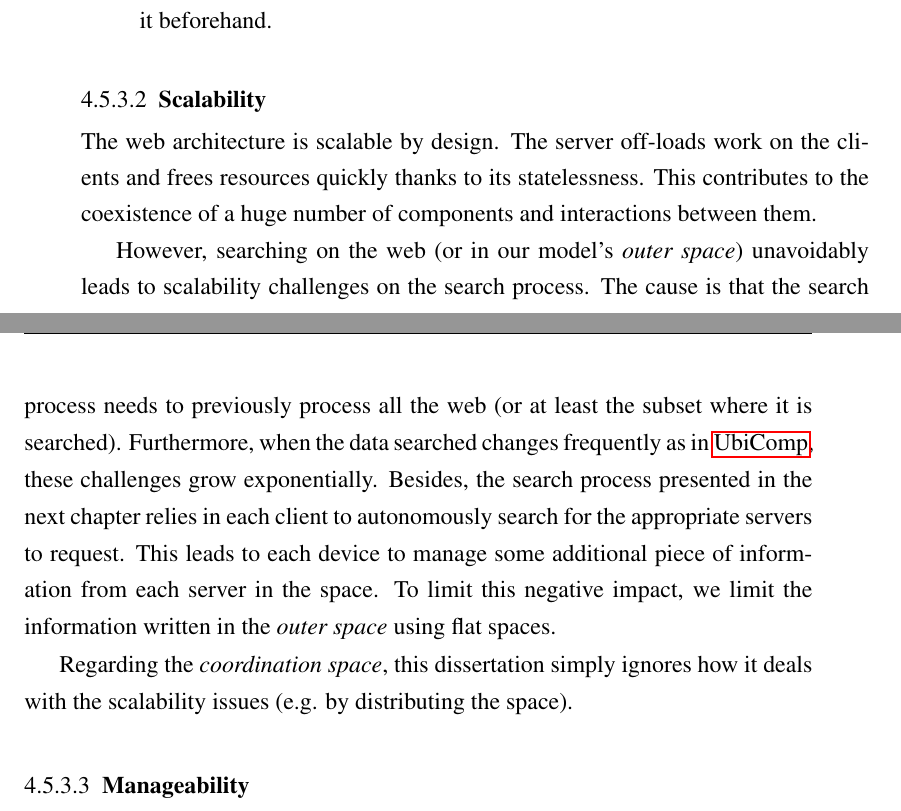
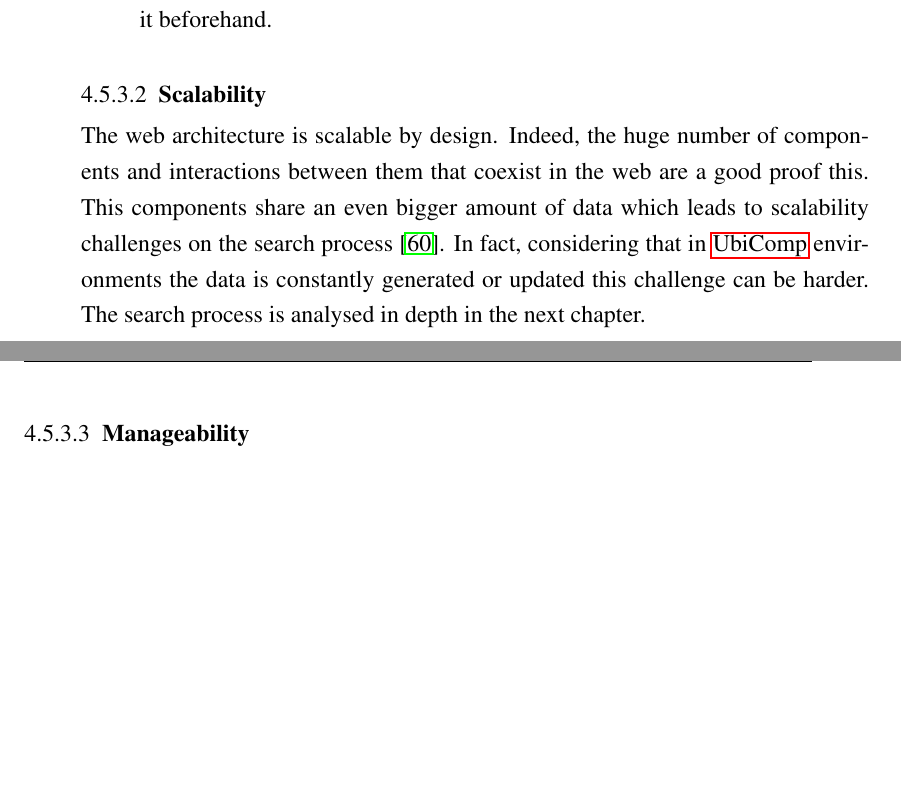
Before and after one commit to gomezgoiri/dissertation, a LaTeX thesis (dissertation.tex, which reads 4_tsc/5_evaluation.tex): two parts of pages 81 and 82 of 173, joined at a grey line, cut so that both start at the same text, the shorter picture padded with empty space. Compiled offline with pdfLaTeX; a LaTeX package or settings file that is missing is left out.

Commit message:
Después de darle un millón de vueltas a lo de la escalabilidad, espero que al menos no tenga errores gramaticales.

```diff
--- a/4_tsc/5_evaluation.tex
+++ b/4_tsc/5_evaluation.tex
@@ -303,22 +303,23 @@ Besides, in our \ac{http} \ac{api} the following issues remain unsolved:
 
 
 \subsubsection{Scalability}
+% ¿Cómo afecta la escalabilidad a la escalabilidad? => Directamente :-S
 
 %  + Web es escalable por diseño
 The web architecture is scalable by design.
-The server off-loads work on the clients and frees resources quickly thanks to its statelessness.
-This contributes to the coexistence of a huge number of components and interactions between them.
+Indeed, the huge number of components and interactions between them that coexist in the web are a good proof this.
+%The server off-loads work on the clients and frees resources quickly thanks to its statelessness. % Las causas
+%This contributes to the coexistence of a huge number of components and interactions between them.
+This components share an even bigger amount of data which leads to scalability challenges on the search process \citep{krummenacher_scalability_2008}. % porque tienes que preprocesar todo el contenido a buscar
+In fact, considering that in \ac{ubicomp} environments the data is constantly generated or updated this challenge can be harder.
+The search process is analysed in depth in the next chapter.
 
-% Me había metido en berenjenales, pero al final he simplificado:
-However, searching on the web (or in our model's \outerspace{}) unavoidably leads to scalability challenges on the search process. % porque tienes que preprocesar todo el contenido a buscar
-The cause is that the search process needs to previously process all the web (or at least the subset where it is searched).
-%    -> Esto es aún peor si los datos cambian con frecuencia
-Furthermore, when the data searched changes frequently as in \ac{ubicomp}, these challenges grow exponentially.
-Besides, the search process presented in the next chapter relies in each client to autonomously search for the appropriate servers to request.
-This leads to each device to manage some additional piece of information from each server in the space.
-To limit this negative impact, we limit the information written in the \outerspace{} using flat spaces. % i.e. groups of devices which share information
+% However, in our model we limit the search scope using flat spaces (see Section~\ref{sec:soa_tsc_space}). % i.e. groups of devices which share information
 
-Regarding the \coordspace{}, this dissertation simply ignores how it deals with the scalability issues (e.g. by distributing the space).
+% Para simplificar y no adelantar discusiones:
+% Besides, the search process presented in the next chapter relies in each client to autonomously search for the appropriate servers to request.
+% As a consequence, each device manages a piece of information for each server in the space.
+% Regarding the \coordspace{}, this dissertation simply ignores how it deals with the scalability issues (e.g. by distributing the space). % también le afecta lo del flat space
 
 %  Idea más compleja que se ha dejado de lado tras dar vueltas:
 %  + Buscar un punto de entrada inicial concreto no es tan sencillo/escalable: hay que hacer scrapping de todos los datos.
```
Also changed, not shown: 9_backmatter/ref_space.bib (+17 -0 lines).
